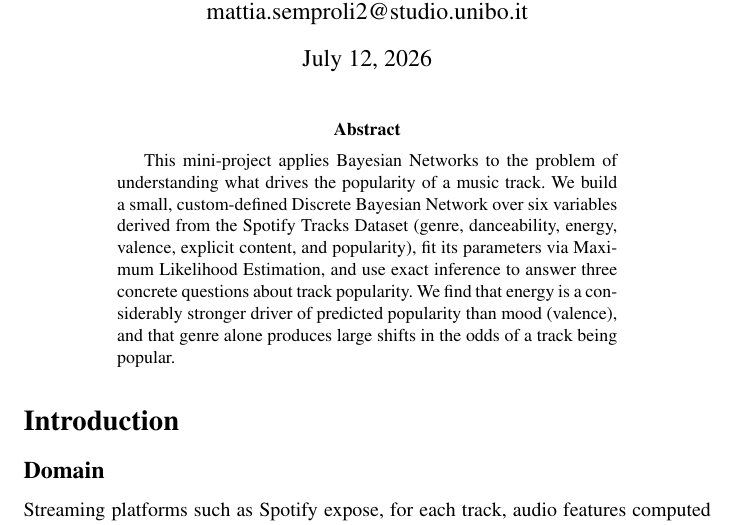
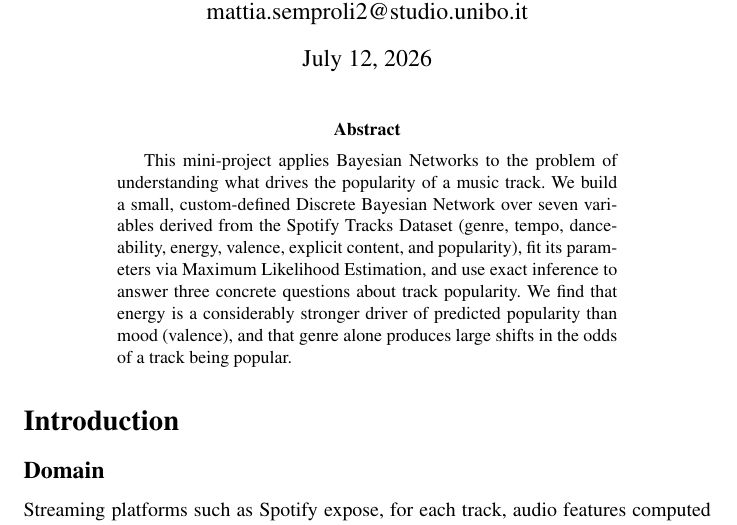
Before and after one commit to MattiaSemproli/Spotify-Bayesian-Network, a LaTeX paper (main.tex): part of page 1 of 5, cut so that both start at the same text. Compiled offline with pdfLaTeX; a LaTeX package or settings file that is missing is left out; a missing bibliography style is replaced by a similar one.

Commit message:
Fix report

```diff
--- a/main.tex
+++ b/main.tex
@@ -27,8 +27,8 @@ mattia.semproli2@studio.unibo.it
 \begin{quote}
 This mini-project applies Bayesian Networks to the problem of understanding
 what drives the popularity of a music track. We build a small, custom-defined
-Discrete Bayesian Network over six variables derived from the Spotify Tracks
-Dataset (genre, danceability, energy, valence, explicit content, and
+Discrete Bayesian Network over seven variables derived from the Spotify Tracks
+Dataset (genre, tempo, danceability, energy, valence, explicit content, and
 popularity), fit its parameters via Maximum Likelihood Estimation, and use
 exact inference to answer three concrete questions about track popularity.
 We find that energy is a considerably stronger driver of predicted
```
Also changed, not shown: main.pdf.
